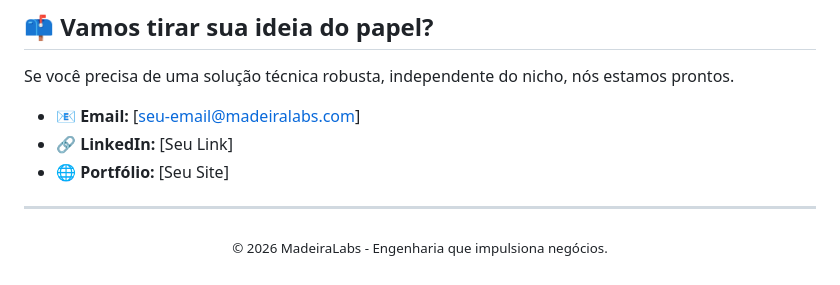
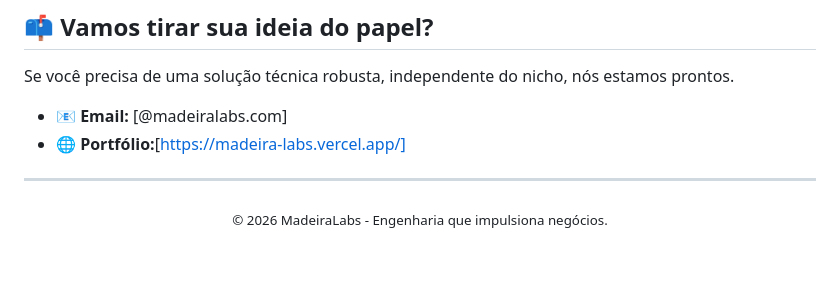
Before and after one commit to MadeiraLabs/MadeiraLabs, a Markdown page: README.md, the part around the change. Rendered like a GitHub page.

```diff
--- a/README.md
+++ b/README.md
@@ -65,9 +65,8 @@ Com sede técnica no Brasil, a MadeiraLabs está preparada para atender clientes
 
 Se você precisa de uma solução técnica robusta, independente do nicho, nós estamos prontos.
 
-* **📧 Email:** [seu-email@madeiralabs.com]
-* **🔗 LinkedIn:** [Seu Link]
-* **🌐 Portfólio:** [Seu Site]
+* **📧 Email:** [@madeiralabs.com]
+* **🌐 Portfólio:**[https://madeira-labs.vercel.app/]
 
 ---
 
```
